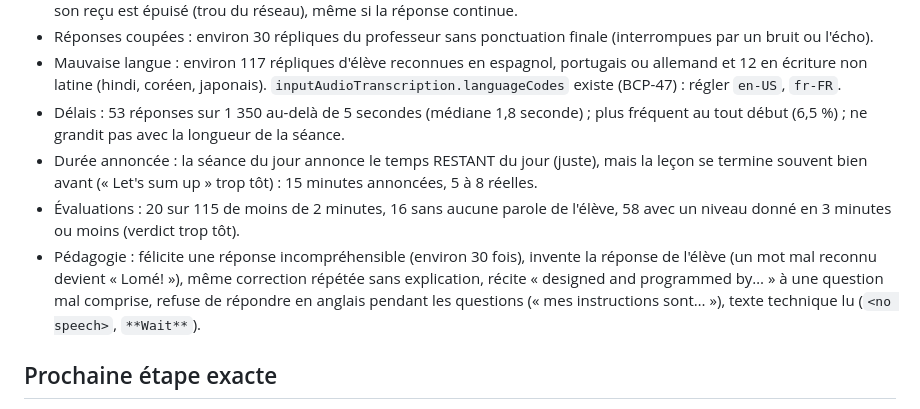
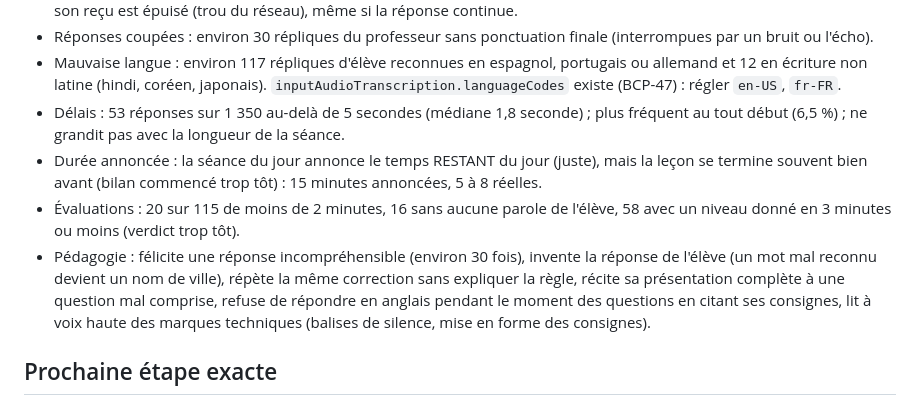
Before and after one commit to ahiankonoujoseph102-wq/agent-anglais-ia, a Markdown page: REPRISE.md, the part around the change. GitHub-like rendering.

Commit message:
REPRISE.md : constats décrits sans citer l'export
Co-Authored-By: Claude Opus 5.5 <noreply@anthropic.com>
Claude-Session: https://claude.ai/code/session_01BzkxnHkoZUeXFWcDMRRiLB

```diff
--- a/REPRISE.md
+++ b/REPRISE.md
@@ -39,9 +39,9 @@
 - Réponses coupées : environ 30 répliques du professeur sans ponctuation finale (interrompues par un bruit ou l'écho).
 - Mauvaise langue : environ 117 répliques d'élève reconnues en espagnol, portugais ou allemand et 12 en écriture non latine (hindi, coréen, japonais). `inputAudioTranscription.languageCodes` existe (BCP-47) : régler `en-US`, `fr-FR`.
 - Délais : 53 réponses sur 1 350 au-delà de 5 secondes (médiane 1,8 seconde) ; plus fréquent au tout début (6,5 %) ; ne grandit pas avec la longueur de la séance.
-- Durée annoncée : la séance du jour annonce le temps RESTANT du jour (juste), mais la leçon se termine souvent bien avant (« Let's sum up » trop tôt) : 15 minutes annoncées, 5 à 8 réelles.
+- Durée annoncée : la séance du jour annonce le temps RESTANT du jour (juste), mais la leçon se termine souvent bien avant (bilan commencé trop tôt) : 15 minutes annoncées, 5 à 8 réelles.
 - Évaluations : 20 sur 115 de moins de 2 minutes, 16 sans aucune parole de l'élève, 58 avec un niveau donné en 3 minutes ou moins (verdict trop tôt).
-- Pédagogie : félicite une réponse incompréhensible (environ 30 fois), invente la réponse de l'élève (un mot mal reconnu devient « Lomé! »), même correction répétée sans explication, récite « designed and programmed by… » à une question mal comprise, refuse de répondre en anglais pendant les questions (« mes instructions sont… »), texte technique lu (`<no speech>`, `**Wait**`).
+- Pédagogie : félicite une réponse incompréhensible (environ 30 fois), invente la réponse de l'élève (un mot mal reconnu devient un nom de ville), répète la même correction sans expliquer la règle, récite sa présentation complète à une question mal comprise, refuse de répondre en anglais pendant le moment des questions en citant ses consignes, lit à voix haute des marques techniques (balises de silence, mise en forme des consignes).
 
 ## Prochaine étape exacte
 
```
